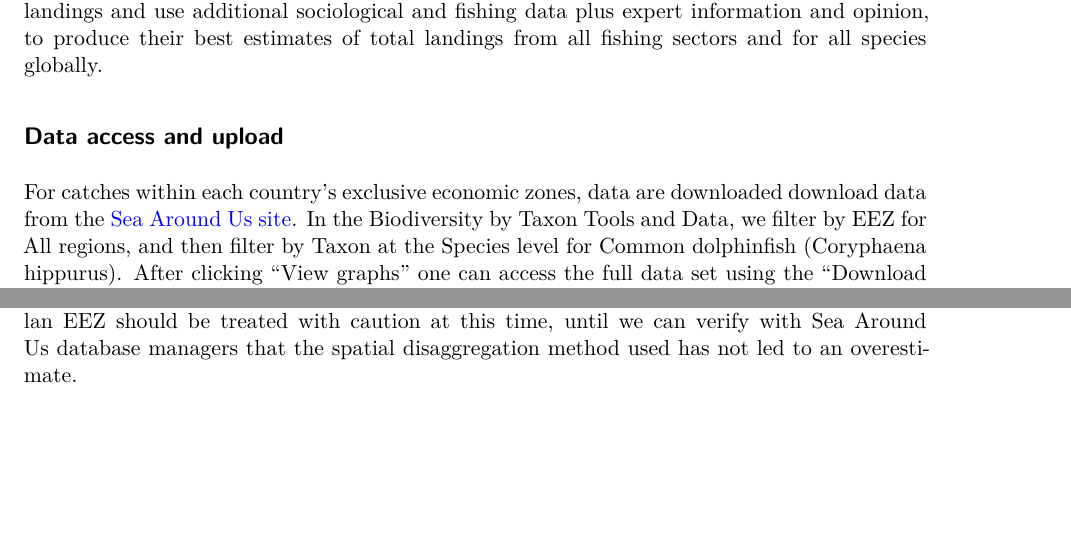
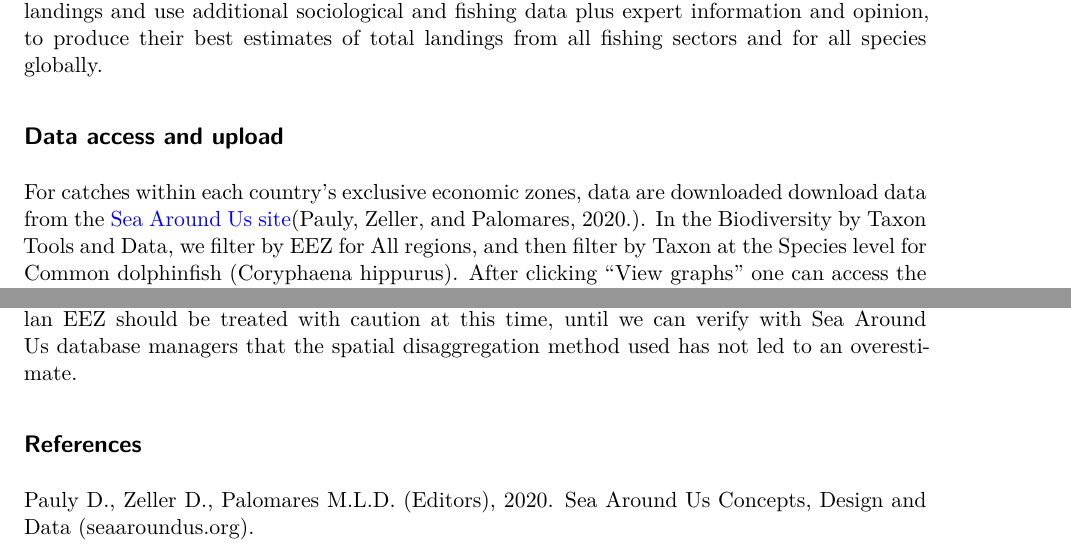
Before and after one commit to SEFSC/SEFSC-dolphin-analyses, a Quarto document (SAU.qmd): two parts of pages 1 and 18 of 18, joined at a grey line, cut so that both start at the same text, the shorter picture padded with empty space. Rendered offline with R 4.5, knitr and Pandoc in place of Quarto, then LaTeX, with nearby package versions; drawn as R Markdown's standard PDF in place of the format the file asks for; some code elsewhere in the file could not run offline.

Commit message:
adding a line

```diff
--- a/SAU.qmd
+++ b/SAU.qmd
@@ -4,7 +4,7 @@ Here we will explore commercial and recreational landings data as estimated by t
 
 ## Data access and upload
 
-For catches within each country's exclusive economic zones, data are downloaded download data from the [Sea Around Us site](https://www.seaaroundus.org/data/#/topic/biodiversity). In the Biodiversity by Taxon Tools and Data, we filter by EEZ for All regions, and then filter by Taxon at the Species level for Common dolphinfish (Coryphaena hippurus). After clicking "View graphs" one can access the full data set using the "Download Data" button. The high seas data are accessed in the Basic Search [High seas section of the site](https://www.seaaroundus.org/data/#/highseas). The individual regions can be clicked on (e.g., Atlantic, Western Central) and then the data are dowloaded using the Download Data button.
+For catches within each country's exclusive economic zones, data are downloaded download data from the [Sea Around Us site](https://www.seaaroundus.org/data/#/topic/biodiversity)(Pauly, Zeller, and Palomares, 2020.). In the Biodiversity by Taxon Tools and Data, we filter by EEZ for All regions, and then filter by Taxon at the Species level for Common dolphinfish (Coryphaena hippurus). After clicking "View graphs" one can access the full data set using the "Download Data" button. The high seas data are accessed in the Basic Search [High seas section of the site](https://www.seaaroundus.org/data/#/highseas). The individual regions can be clicked on (e.g., Atlantic, Western Central) and then the data are dowloaded using the Download Data button.
 
 The current version of data in use is version 50.1, accessed June 2024 (the data files can be found on github in the SEFSC-dolphin-analyses/data
 /SAU/ folder). This was still the most recent version of data available as of June 2025.
@@ -431,3 +431,7 @@ text(2004, 6, cex = 0.8,
 The very substantial increase in international Western Atlantic dolphin catches can be attributed solely to this Unknown Fishing Country catches which appear in the database beginning in 2013. The documentation of the catch reconstruction can be found in the Sea Around Us documentation files (see Mendoza et al. 2015). We spoke to Jeremy Mendoza and other experts who were involved in the reconstruction of domestic catches in Venezuela, and they noted that the "Assigned tuna RFMO catch" actually emerge from spatially reshuffled landing reports to ICCAT, according to the methods of [Coulter et al. (2020)](https://www.sciencedirect.com/science/article/abs/pii/S0165783619302346). In this work, the Sea Around Us team developed a global spatial reallocation of landings of tunas and associated species that were reported to ICCAT. In short, this work uses the fraction of reported spatially disaggregated data to reallocate all data reported to ICCAT. This step is necessary because there are not many countries that report spatial data to ICCAT in the region, and this method may lead to a significant reallocation of landings from the Caribbean to the Venezuelan EEZ, where the local pole and line fishery is significant (J. Mendoza, personal communication). Thus, it is likely that landings from other EEZs, that were included in the reconstructed catch data layer, could have been reassigned to the Venezuelan EEZ.
 
 Because there may be some overlap between the reconstructed data used in the national EEZ estimates, and the ICCAT reporting that was reassigned, there could potentially be a "double counting" of these catch estimates in the Sea Around Us database. These Unknown Fishing Country catches that lead to a large increase in total estimated catches within the Venezuelan EEZ should be treated with caution at this time, until we can verify with Sea Around Us database managers that the spatial disaggregation method used has not led to an overestimate.
+
+## References
+
+Pauly D., Zeller D., Palomares M.L.D. (Editors), 2020. Sea Around Us Concepts, Design and Data (seaaroundus.org).
```
Also changed, not shown: SAU_FOSS_comp.png (added).
